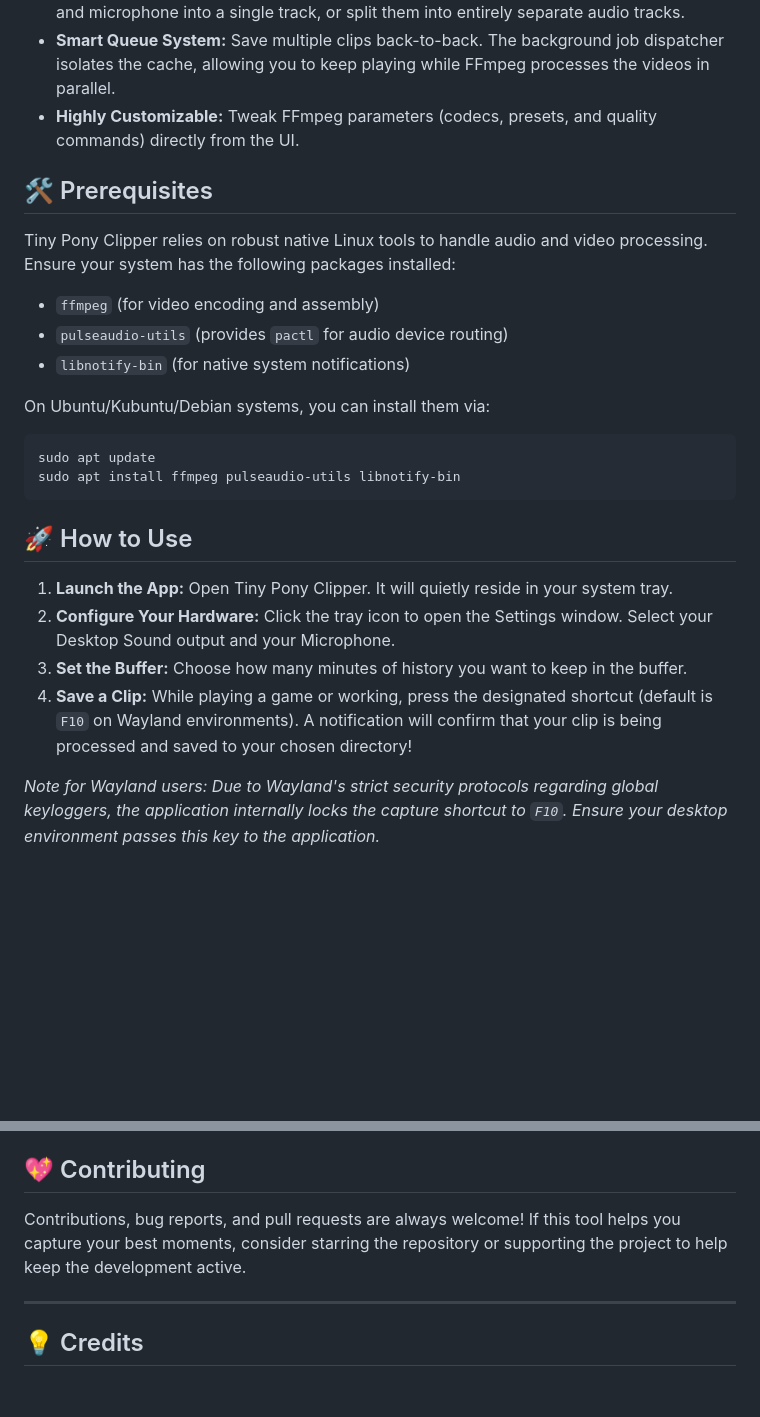
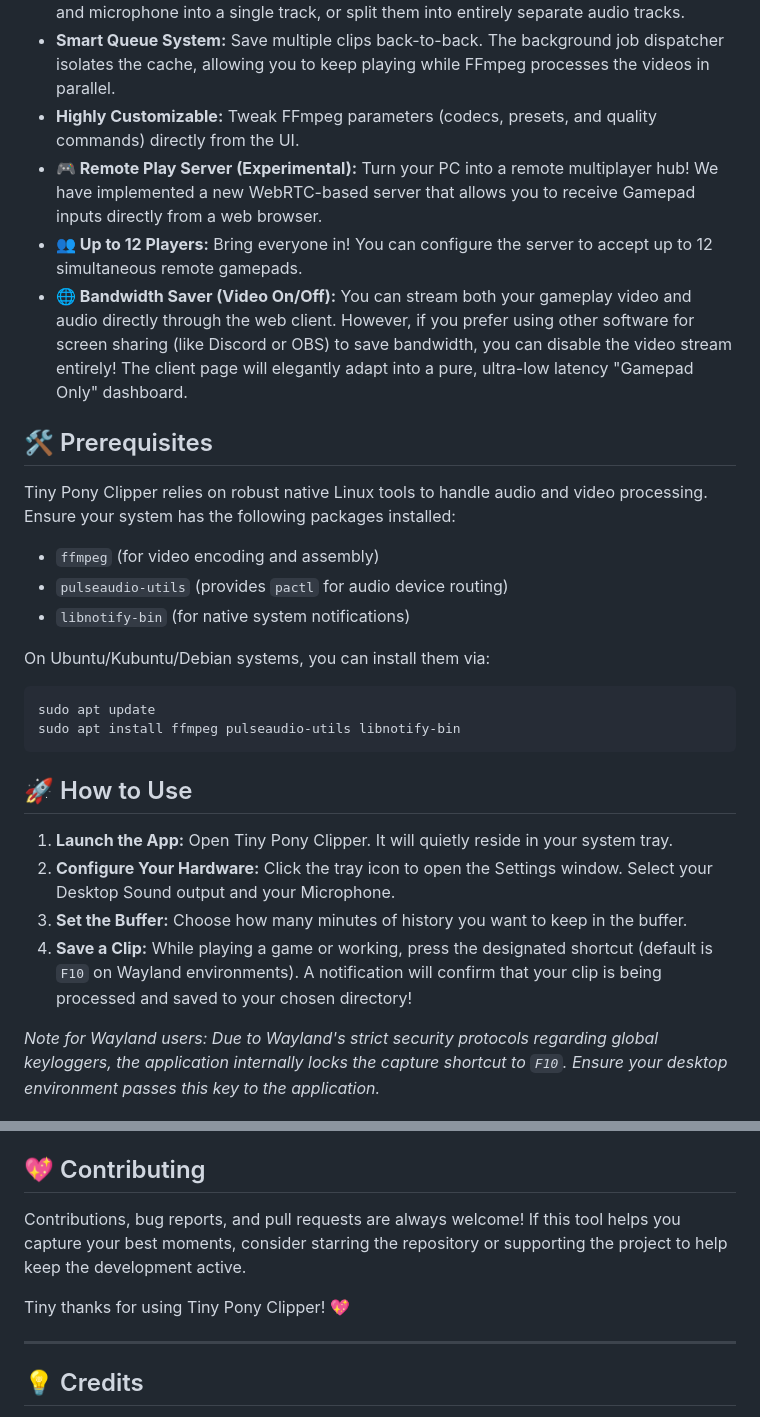
Before and after one commit to JasminDreasond/Tiny-Pony-Clipper, a Markdown page: README.md, 2 parts joined by grey strips. Drawn GitHub-style; blank space fills up the shorter version.

````diff
--- a/README.md
+++ b/README.md
@@ -21,6 +21,9 @@ A lightweight, background clipping tool built with Electron and FFmpeg. Specific
 * **Advanced Audio Routing:** Native PulseAudio/PipeWire integration. Record system audio and microphone into a single track, or split them into entirely separate audio tracks.
 * **Smart Queue System:** Save multiple clips back-to-back. The background job dispatcher isolates the cache, allowing you to keep playing while FFmpeg processes the videos in parallel.
 * **Highly Customizable:** Tweak FFmpeg parameters (codecs, presets, and quality commands) directly from the UI.
+* **🎮 Remote Play Server (Experimental):** Turn your PC into a remote multiplayer hub! We have implemented a new WebRTC-based server that allows you to receive Gamepad inputs directly from a web browser.
+* **👥 Up to 12 Players:** Bring everyone in! You can configure the server to accept up to 12 simultaneous remote gamepads.
+* **🌐 Bandwidth Saver (Video On/Off):** You can stream both your gameplay video and audio directly through the web client. However, if you prefer using other software for screen sharing (like Discord or OBS) to save bandwidth, you can disable the video stream entirely! The client page will elegantly adapt into a pure, ultra-low latency "Gamepad Only" dashboard.
 
 ## 🛠️ Prerequisites
 
@@ -31,6 +34,7 @@ Tiny Pony Clipper relies on robust native Linux tools to handle audio and video
 * `libnotify-bin` (for native system notifications)
 
 On Ubuntu/Kubuntu/Debian systems, you can install them via:
+
 ```bash
 sudo apt update
 sudo apt install ffmpeg pulseaudio-utils libnotify-bin
@@ -41,7 +45,7 @@ sudo apt install ffmpeg pulseaudio-utils libnotify-bin
 1.  **Launch the App:** Open Tiny Pony Clipper. It will quietly reside in your system tray.
 2.  **Configure Your Hardware:** Click the tray icon to open the Settings window. Select your Desktop Sound output and your Microphone.
 3.  **Set the Buffer:** Choose how many minutes of history you want to keep in the buffer.
-4.  **Save a Clip:** While playing a game or working, press the designated shortcut (default is `F10` on Wayland environments). A notification will confirm that your clip is being processed and saved to your chosen directory\!
+4.  **Save a Clip:** While playing a game or working, press the designated shortcut (default is `F10` on Wayland environments). A notification will confirm that your clip is being processed and saved to your chosen directory!
 
 *Note for Wayland users: Due to Wayland's strict security protocols regarding global keyloggers, the application internally locks the capture shortcut to `F10`. Ensure your desktop environment passes this key to the application.*
 
@@ -101,7 +108,9 @@ yarn build:linux
 
 ## 💖 Contributing
 
-Contributions, bug reports, and pull requests are always welcome\! If this tool helps you capture your best moments, consider starring the repository or supporting the project to help keep the development active.
+Contributions, bug reports, and pull requests are always welcome! If this tool helps you capture your best moments, consider starring the repository or supporting the project to help keep the development active.
+
+Tiny thanks for using Tiny Pony Clipper! 💖
 
 ---
 
````
Also changed, not shown: other parts of README.md (+3 -0 lines), release-notes.md (+14 -0 lines).
